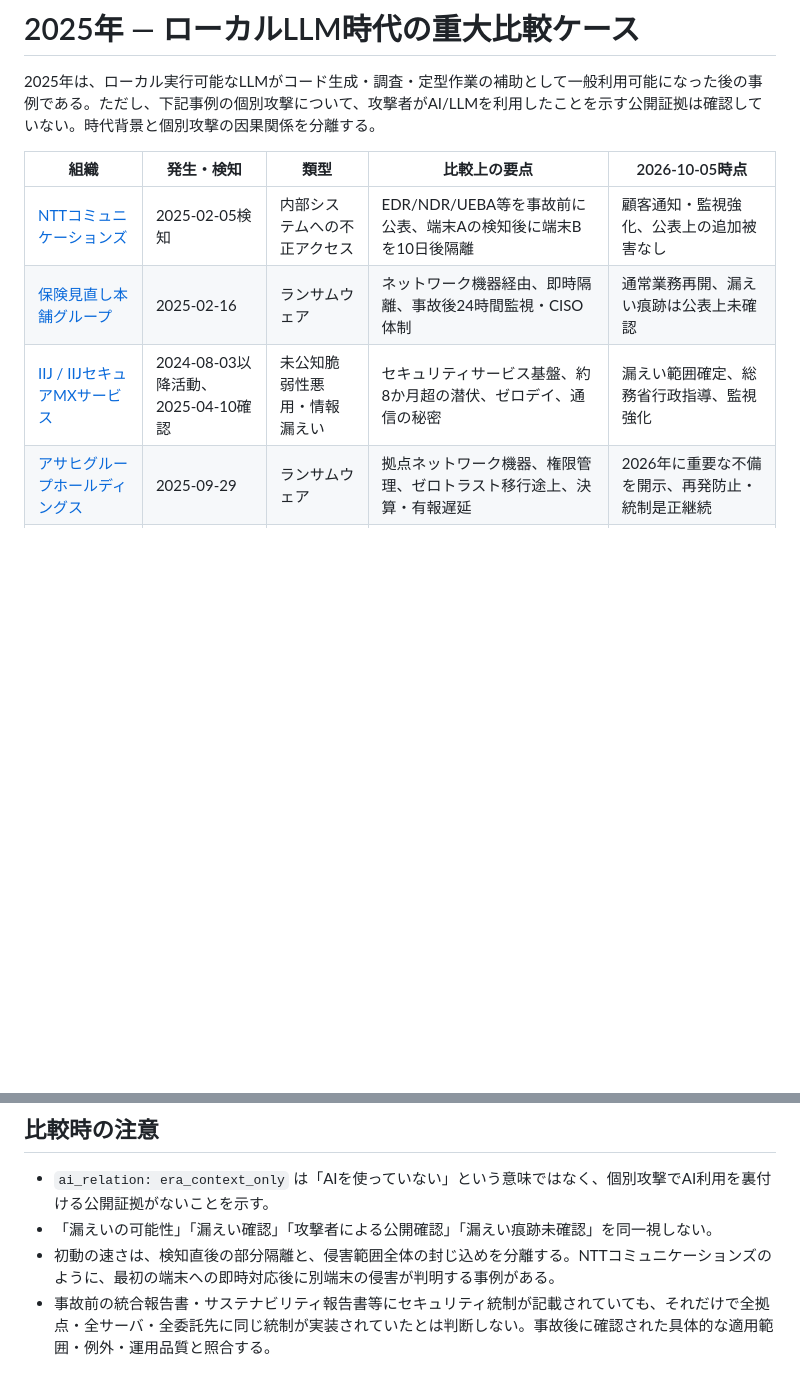
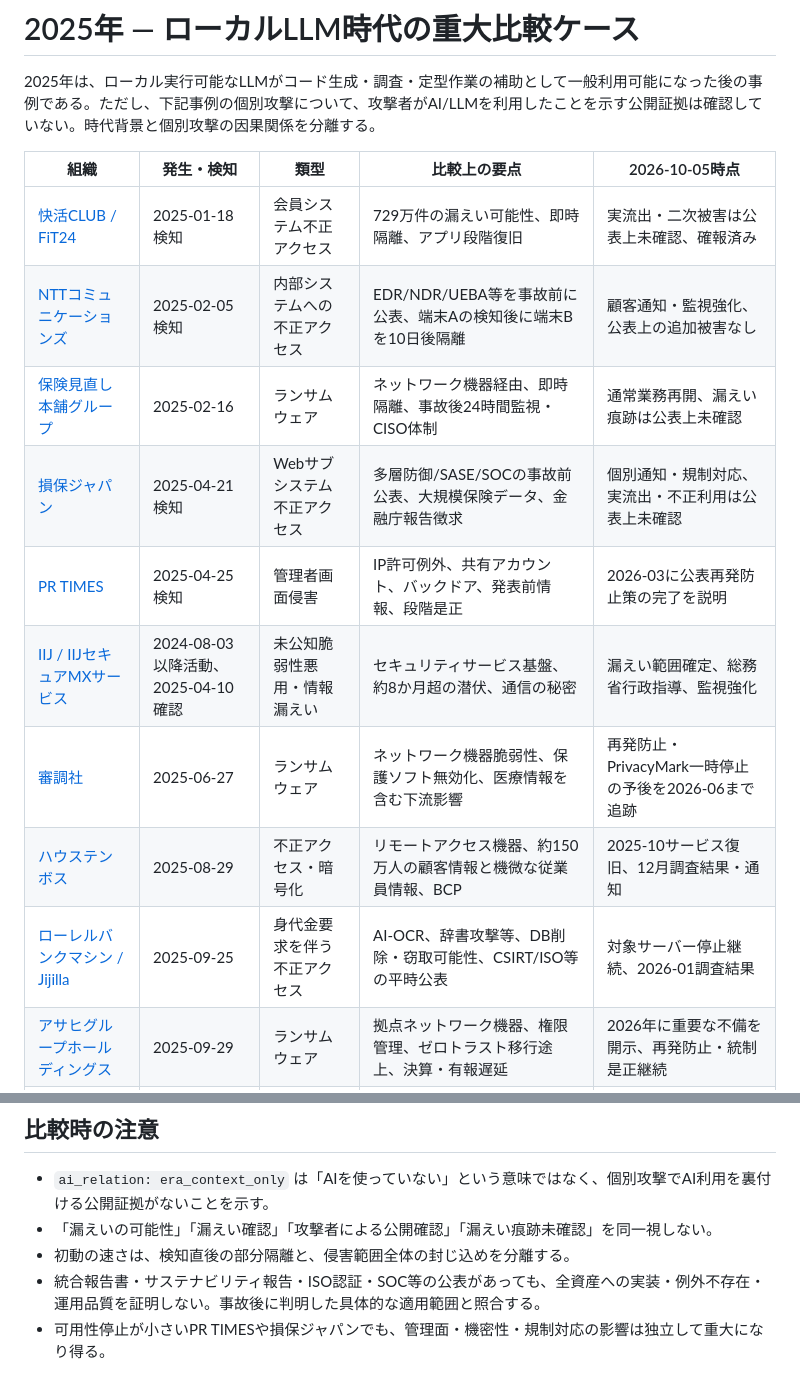
Before and after one commit to 4i7/Denno-Watch, a Markdown page: incidents/2025/index.md, 2 parts joined by grey strips. Drawn GitHub-style; blank space fills up the shorter version.

Commit message:
Expand 2025 historical incident index

```diff
--- a/incidents/2025/index.md
+++ b/incidents/2025/index.md
@@ -4,9 +4,15 @@
 
 | 組織 | 発生・検知 | 類型 | 比較上の要点 | 2026-10-05時点 |
 | --- | --- | --- | --- | --- |
+| [快活CLUB / FiT24](kaikatsu-club-unauthorized-access.md) | 2025-01-18検知 | 会員システム不正アクセス | 729万件の漏えい可能性、即時隔離、アプリ段階復旧 | 実流出・二次被害は公表上未確認、確報済み |
 | [NTTコミュニケーションズ](ntt-communications-unauthorized-access.md) | 2025-02-05検知 | 内部システムへの不正アクセス | EDR/NDR/UEBA等を事故前に公表、端末Aの検知後に端末Bを10日後隔離 | 顧客通知・監視強化、公表上の追加被害なし |
 | [保険見直し本舗グループ](hoken-minaoshi-honpo-ransomware.md) | 2025-02-16 | ランサムウェア | ネットワーク機器経由、即時隔離、事故後24時間監視・CISO体制 | 通常業務再開、漏えい痕跡は公表上未確認 |
-| [IIJ / IIJセキュアMXサービス](iij-secure-mx-zero-day.md) | 2024-08-03以降活動、2025-04-10確認 | 未公知脆弱性悪用・情報漏えい | セキュリティサービス基盤、約8か月超の潜伏、ゼロデイ、通信の秘密 | 漏えい範囲確定、総務省行政指導、監視強化 |
+| [損保ジャパン](sompo-japan-web-system-breach.md) | 2025-04-21検知 | Webサブシステム不正アクセス | 多層防御/SASE/SOCの事故前公表、大規模保険データ、金融庁報告徴求 | 個別通知・規制対応、実流出・不正利用は公表上未確認 |
+| [PR TIMES](pr-times-unauthorized-access.md) | 2025-04-25検知 | 管理者画面侵害 | IP許可例外、共有アカウント、バックドア、発表前情報、段階是正 | 2026-03に公表再発防止策の完了を説明 |
+| [IIJ / IIJセキュアMXサービス](iij-secure-mx-zero-day.md) | 2024-08-03以降活動、2025-04-10確認 | 未公知脆弱性悪用・情報漏えい | セキュリティサービス基盤、約8か月超の潜伏、通信の秘密 | 漏えい範囲確定、総務省行政指導、監視強化 |
+| [審調社](shinchosa-ransomware.md) | 2025-06-27 | ランサムウェア | ネットワーク機器脆弱性、保護ソフト無効化、医療情報を含む下流影響 | 再発防止・PrivacyMark一時停止の予後を2026-06まで追跡 |
+| [ハウステンボス](huis-ten-bosch-breach.md) | 2025-08-29 | 不正アクセス・暗号化 | リモートアクセス機器、約150万人の顧客情報と機微な従業員情報、BCP | 2025-10サービス復旧、12月調査結果・通知 |
+| [ローレルバンクマシン / Jijilla](laurel-bank-machine-jijilla-breach.md) | 2025-09-25 | 身代金要求を伴う不正アクセス | AI-OCR、辞書攻撃等、DB削除・窃取可能性、CSIRT/ISO等の平時公表 | 対象サーバー停止継続、2026-01調査結果 |
 | [アサヒグループホールディングス](asahi-group-ransomware.md) | 2025-09-29 | ランサムウェア | 拠点ネットワーク機器、権限管理、ゼロトラスト移行途上、決算・有報遅延 | 2026年に重要な不備を開示、再発防止・統制是正継続 |
 | [ASKUL](askul-ransomware.md) | 2025-06-05初期侵入、2025-10-19検知 | ランサムウェア・情報窃取 | MFA例外、サーバEDR/24時間監視欠落、バックアップ設計、物流停止 | サービス復旧、追加本人通知・SOC/BCP強化継続 |
 | [サンリオエンターテイメント](sanrio-entertainment-ransomware.md) | 2025-01-21 | ランサムウェア | リモートアクセス機器脆弱性、テーマパーク業務の長期縮退運転 | 2025-08-01復旧、調査上漏えい未確認 |
@@ -15,5 +21,6 @@
 
 - `ai_relation: era_context_only` は「AIを使っていない」という意味ではなく、個別攻撃でAI利用を裏付ける公開証拠がないことを示す。
 - 「漏えいの可能性」「漏えい確認」「攻撃者による公開確認」「漏えい痕跡未確認」を同一視しない。
-- 初動の速さは、検知直後の部分隔離と、侵害範囲全体の封じ込めを分離する。NTTコミュニケーションズのように、最初の端末への即時対応後に別端末の侵害が判明する事例がある。
-- 事故前の統合報告書・サステナビリティ報告書等にセキュリティ統制が記載されていても、それだけで全拠点・全サーバ・全委託先に同じ統制が実装されていたとは判断しない。事故後に確認された具体的な適用範囲・例外・運用品質と照合する。
+- 初動の速さは、検知直後の部分隔離と、侵害範囲全体の封じ込めを分離する。
+- 統合報告書・サステナビリティ報告・ISO認証・SOC等の公表があっても、全資産への実装・例外不存在・運用品質を証明しない。事故後に判明した具体的な適用範囲と照合する。
+- 可用性停止が小さいPR TIMESや損保ジャパンでも、管理面・機密性・規制対応の影響は独立して重大になり得る。
```
